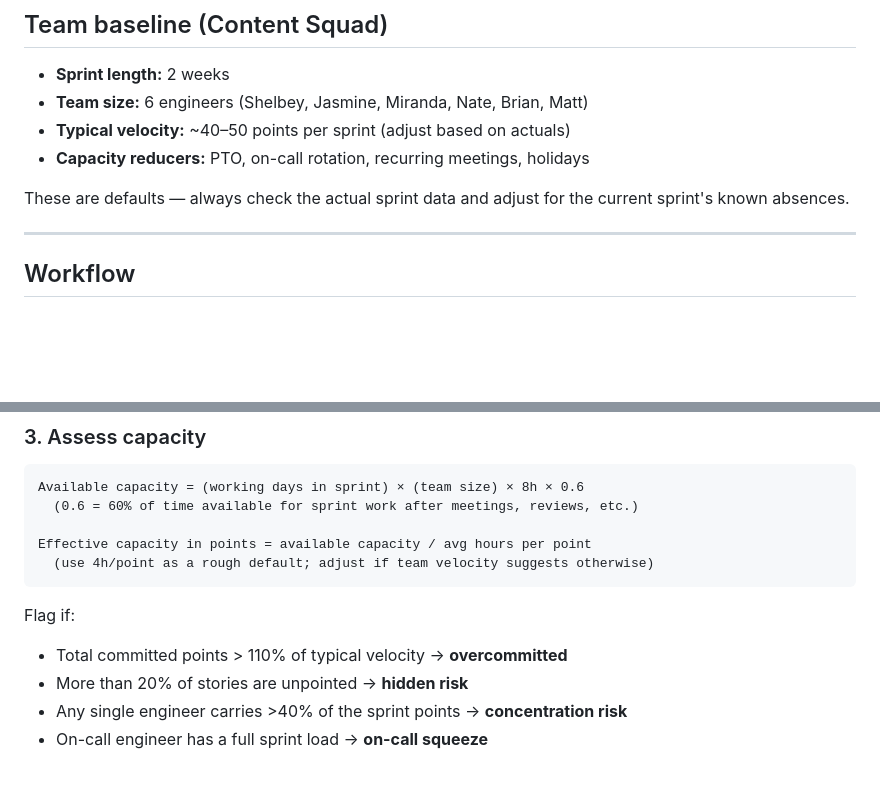
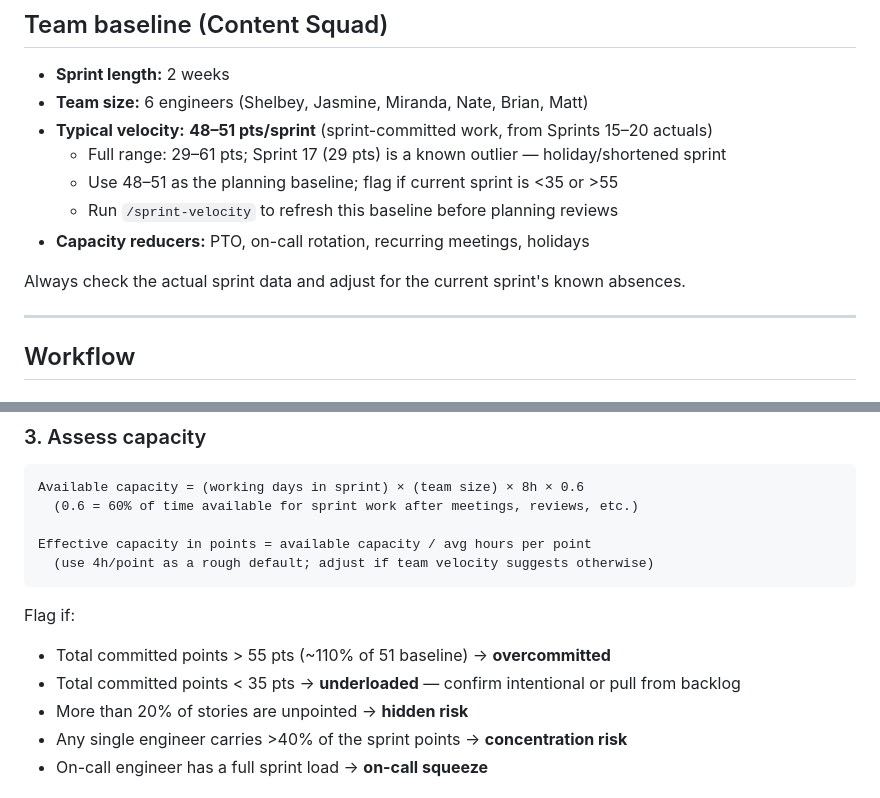
Before and after one commit to kscott/dotfiles, a Markdown page: claude-skills/sprint-capacity/SKILL.md, 2 parts joined by grey strips. Rendered like a GitHub page; blank space fills up the shorter version.

Commit message:
Update sprint-capacity with real velocity baseline from actuals
Replace hardcoded 40-50 with 48-51 pts from Sprints 15-20 analysis.
Add underloaded flag (<35 pts), tighten overcommit threshold to >55.
Reference /sprint-velocity for refreshing the baseline.

Co-Authored-By: Claude Sonnet 4.6 <noreply@anthropic.com>

````diff
--- a/claude-skills/sprint-capacity/SKILL.md
+++ b/claude-skills/sprint-capacity/SKILL.md
@@ -17,10 +17,13 @@ Evaluates sprint capacity and completion likelihood for the Content Squad (TACO
 
 - **Sprint length:** 2 weeks
 - **Team size:** 6 engineers (Shelbey, Jasmine, Miranda, Nate, Brian, Matt)
-- **Typical velocity:** ~40–50 points per sprint (adjust based on actuals)
+- **Typical velocity:** **48–51 pts/sprint** (sprint-committed work, from Sprints 15–20 actuals)
+  - Full range: 29–61 pts; Sprint 17 (29 pts) is a known outlier — holiday/shortened sprint
+  - Use 48–51 as the planning baseline; flag if current sprint is <35 or >55
+  - Run `/sprint-velocity` to refresh this baseline before planning reviews
 - **Capacity reducers:** PTO, on-call rotation, recurring meetings, holidays
 
-These are defaults — always check the actual sprint data and adjust for the current sprint's known absences.
+Always check the actual sprint data and adjust for the current sprint's known absences.
 
 ---
 
@@ -73,7 +76,8 @@ Effective capacity in points = available capacity / avg hours per point
 ```
 
 Flag if:
-- Total committed points > 110% of typical velocity → **overcommitted**
+- Total committed points > 55 pts (~110% of 51 baseline) → **overcommitted**
+- Total committed points < 35 pts → **underloaded** — confirm intentional or pull from backlog
 - More than 20% of stories are unpointed → **hidden risk**
 - Any single engineer carries >40% of the sprint points → **concentration risk**
 - On-call engineer has a full sprint load → **on-call squeeze**
````
